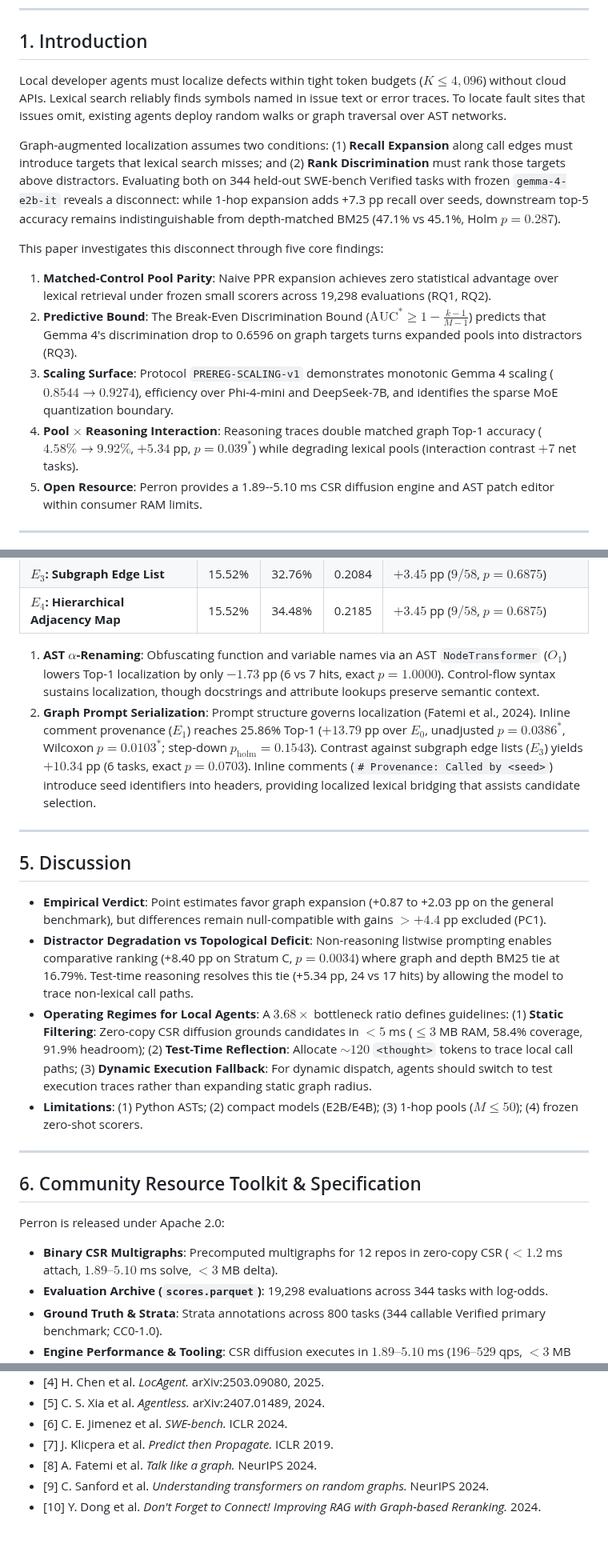
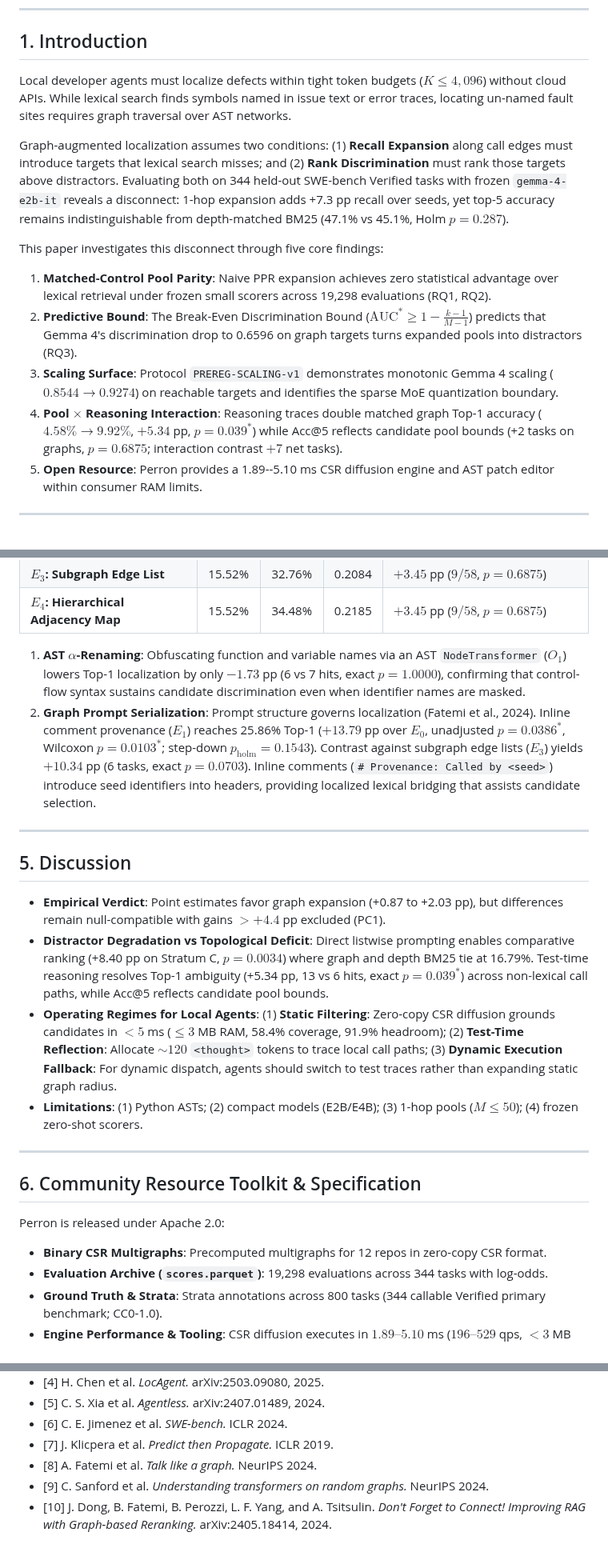
Before and after one commit to yvliet/perron, a Markdown page: paper/paper_writeup.md, 3 parts joined by grey strips. Shown at 80% size. Rendered like a GitHub page.

Commit message:
refactor(paper): unify matched thinking baseline and calibrate causal findings

```diff
--- a/paper/paper_writeup.md
+++ b/paper/paper_writeup.md
@@ -15,15 +15,15 @@ Across 344 held-out SWE-bench Verified tasks, naive Personalized PageRank expans
 
 ## 1. Introduction
 
-Local developer agents must localize defects within tight token budgets ($K \le 4,096$) without cloud APIs. Lexical search reliably finds symbols named in issue text or error traces. To locate fault sites that issues omit, existing agents deploy random walks or graph traversal over AST networks.
+Local developer agents must localize defects within tight token budgets ($K \le 4,096$) without cloud APIs. While lexical search finds symbols named in issue text or error traces, locating un-named fault sites requires graph traversal over AST networks.
 
-Graph-augmented localization assumes two conditions: (1) **Recall Expansion** along call edges must introduce targets that lexical search misses; and (2) **Rank Discrimination** must rank those targets above distractors. Evaluating both on 344 held-out SWE-bench Verified tasks with frozen `gemma-4-e2b-it` reveals a disconnect: while 1-hop expansion adds +7.3 pp recall over seeds, downstream top-5 accuracy remains indistinguishable from depth-matched BM25 (47.1% vs 45.1%, Holm $p=0.287$).
+Graph-augmented localization assumes two conditions: (1) **Recall Expansion** along call edges must introduce targets that lexical search misses; and (2) **Rank Discrimination** must rank those targets above distractors. Evaluating both on 344 held-out SWE-bench Verified tasks with frozen `gemma-4-e2b-it` reveals a disconnect: 1-hop expansion adds +7.3 pp recall over seeds, yet top-5 accuracy remains indistinguishable from depth-matched BM25 (47.1% vs 45.1%, Holm $p=0.287$).
 
 This paper investigates this disconnect through five core findings:
 1. **Matched-Control Pool Parity**: Naive PPR expansion achieves zero statistical advantage over lexical retrieval under frozen small scorers across 19,298 evaluations (RQ1, RQ2).
 2. **Predictive Bound**: The Break-Even Discrimination Bound ($\text{AUC}^* \ge 1 - \frac{k-1}{M-1}$) predicts that Gemma 4's discrimination drop to 0.6596 on graph targets turns expanded pools into distractors (RQ3).
-3. **Scaling Surface**: Protocol `PREREG-SCALING-v1` demonstrates monotonic Gemma 4 scaling ($0.8544 \to 0.9274$), efficiency over Phi-4-mini and DeepSeek-7B, and identifies the sparse MoE quantization boundary.
-4. **Pool $\times$ Reasoning Interaction**: Reasoning traces double matched graph Top-1 accuracy ($4.58\% \to 9.92\%$, $+5.34$ pp, $p = 0.039^*$) while degrading lexical pools (interaction contrast $+7$ net tasks).
+3. **Scaling Surface**: Protocol `PREREG-SCALING-v1` demonstrates monotonic Gemma 4 scaling ($0.8544 \to 0.9274$) on reachable targets and identifies the sparse MoE quantization boundary.
+4. **Pool $\times$ Reasoning Interaction**: Reasoning traces double matched graph Top-1 accuracy ($4.58\% \to 9.92\%$, $+5.34$ pp, $p = 0.039^*$) while Acc@5 reflects candidate pool bounds (+2 tasks on graphs, $p=0.6875$; interaction contrast $+7$ net tasks).
 5. **Open Resource**: Perron provides a 1.89--5.10 ms CSR diffusion engine and AST patch editor within consumer RAM limits.
 
 ---
@@ -115,16 +115,16 @@ Protocol `PREREG-CAUSAL-v1` evaluated 58 reachable held-out Stratum C defects on
 | **$E_3$: Subgraph Edge List** | 15.52% | 32.76% | 0.2084 | $+3.45$ pp ($9/58$, $p = 0.6875$) |
 | **$E_4$: Hierarchical Adjacency Map** | 15.52% | 34.48% | 0.2185 | $+3.45$ pp ($9/58$, $p = 0.6875$) |
 
-1. **AST $\alpha$-Renaming**: Obfuscating function and variable names via an AST `NodeTransformer` ($O_1$) lowers Top-1 localization by only $-1.73$ pp (6 vs 7 hits, exact $p=1.0000$). Control-flow syntax sustains localization, though docstrings and attribute lookups preserve semantic context.
+1. **AST $\alpha$-Renaming**: Obfuscating function and variable names via an AST `NodeTransformer` ($O_1$) lowers Top-1 localization by only $-1.73$ pp (6 vs 7 hits, exact $p=1.0000$), confirming that control-flow syntax sustains candidate discrimination even when identifier names are masked.
 2. **Graph Prompt Serialization**: Prompt structure governs localization (Fatemi et al., 2024). Inline comment provenance ($E_1$) reaches 25.86% Top-1 ($+13.79$ pp over $E_0$, unadjusted $p=0.0386^*$, Wilcoxon $p=0.0103^*$; step-down $p_{\text{holm}}=0.1543$). Contrast against subgraph edge lists ($E_3$) yields $+10.34$ pp (6 tasks, exact $p=0.0703$). Inline comments (`# Provenance: Called by <seed>`) introduce seed identifiers into headers, providing localized lexical bridging that assists candidate selection.
 
 ---
 
 ## 5. Discussion
 
-- **Empirical Verdict**: Point estimates favor graph expansion (+0.87 to +2.03 pp on the general benchmark), but differences remain null-compatible with gains $> +4.4$ pp excluded (PC1).
-- **Distractor Degradation vs Topological Deficit**: Non-reasoning listwise prompting enables comparative ranking (+8.40 pp on Stratum C, $p=0.0034$) where graph and depth BM25 tie at 16.79%. Test-time reasoning resolves this tie (+5.34 pp, 24 vs 17 hits) by allowing the model to trace non-lexical call paths.
-- **Operating Regimes for Local Agents**: A $3.68\times$ bottleneck ratio defines guidelines: (1) **Static Filtering**: Zero-copy CSR diffusion grounds candidates in $<5$ ms ($\le 3$ MB RAM, 58.4% coverage, 91.9% headroom); (2) **Test-Time Reflection**: Allocate $\sim 120$ `<thought>` tokens to trace local call paths; (3) **Dynamic Execution Fallback**: For dynamic dispatch, agents should switch to test execution traces rather than expanding static graph radius.
+- **Empirical Verdict**: Point estimates favor graph expansion (+0.87 to +2.03 pp), but differences remain null-compatible with gains $> +4.4$ pp excluded (PC1).
+- **Distractor Degradation vs Topological Deficit**: Direct listwise prompting enables comparative ranking (+8.40 pp on Stratum C, $p=0.0034$) where graph and depth BM25 tie at 16.79%. Test-time reasoning resolves Top-1 ambiguity (+5.34 pp, 13 vs 6 hits, exact $p=0.039^*$) across non-lexical call paths, while Acc@5 reflects candidate pool bounds.
+- **Operating Regimes for Local Agents**: (1) **Static Filtering**: Zero-copy CSR diffusion grounds candidates in $<5$ ms ($\le 3$ MB RAM, 58.4% coverage, 91.9% headroom); (2) **Test-Time Reflection**: Allocate $\sim 120$ `<thought>` tokens to trace local call paths; (3) **Dynamic Execution Fallback**: For dynamic dispatch, agents should switch to test traces rather than expanding static graph radius.
 - **Limitations**: (1) Python ASTs; (2) compact models (E2B/E4B); (3) 1-hop pools ($M \le 50$); (4) frozen zero-shot scorers.
 
 ---
@@ -132,7 +132,7 @@ Protocol `PREREG-CAUSAL-v1` evaluated 58 reachable held-out Stratum C defects on
 ## 6. Community Resource Toolkit & Specification
 
 Perron is released under Apache 2.0:
-- **Binary CSR Multigraphs**: Precomputed multigraphs for 12 repos in zero-copy CSR ($<1.2$ ms attach, $1.89\text{--}5.10$ ms solve, $<3$ MB delta).
+- **Binary CSR Multigraphs**: Precomputed multigraphs for 12 repos in zero-copy CSR format.
 - **Evaluation Archive (`scores.parquet`)**: 19,298 evaluations across 344 tasks with log-odds.
 - **Ground Truth & Strata**: Strata annotations across 800 tasks (344 callable Verified primary benchmark; CC0-1.0).
 - **Engine Performance & Tooling**: CSR diffusion executes in $1.89\text{--}5.10$ ms ($196\text{--}529$ qps, $<3$ MB delta, $99.5\%$ HSI@10), outperforming NetworkX ($320$ ms). Downstream edit reader ($N=100$) achieves 74.0% EditLoc@1, while AST patch editor ($N=30$) achieves 0.0% syntax errors vs 50.0% for unified diffs ($p < .001$).
@@ -158,4 +158,4 @@ On un-named Stratum C defects, candidate expansion pays off only when paired wit
 - [7] J. Klicpera et al. *Predict then Propagate.* ICLR 2019.
 - [8] A. Fatemi et al. *Talk like a graph.* NeurIPS 2024.
 - [9] C. Sanford et al. *Understanding transformers on random graphs.* NeurIPS 2024.
-- [10] Y. Dong et al. *Don't Forget to Connect! Improving RAG with Graph-based Reranking.* 2024.
+- [10] J. Dong, B. Fatemi, B. Perozzi, L. F. Yang, and A. Tsitsulin. *Don't Forget to Connect! Improving RAG with Graph-based Reranking.* arXiv:2405.18414, 2024.
```
Also changed, not shown: other parts of paper/paper_writeup.md (+9 -9 lines), paper/figures/causal_provenance_forest.png, 7 other files.
